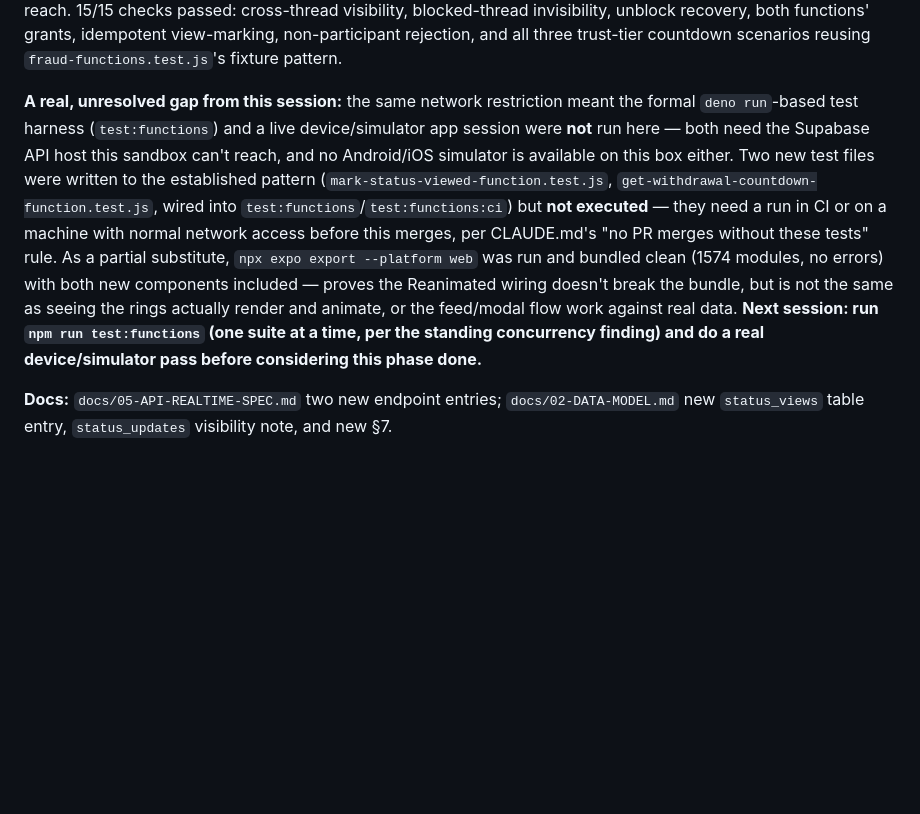
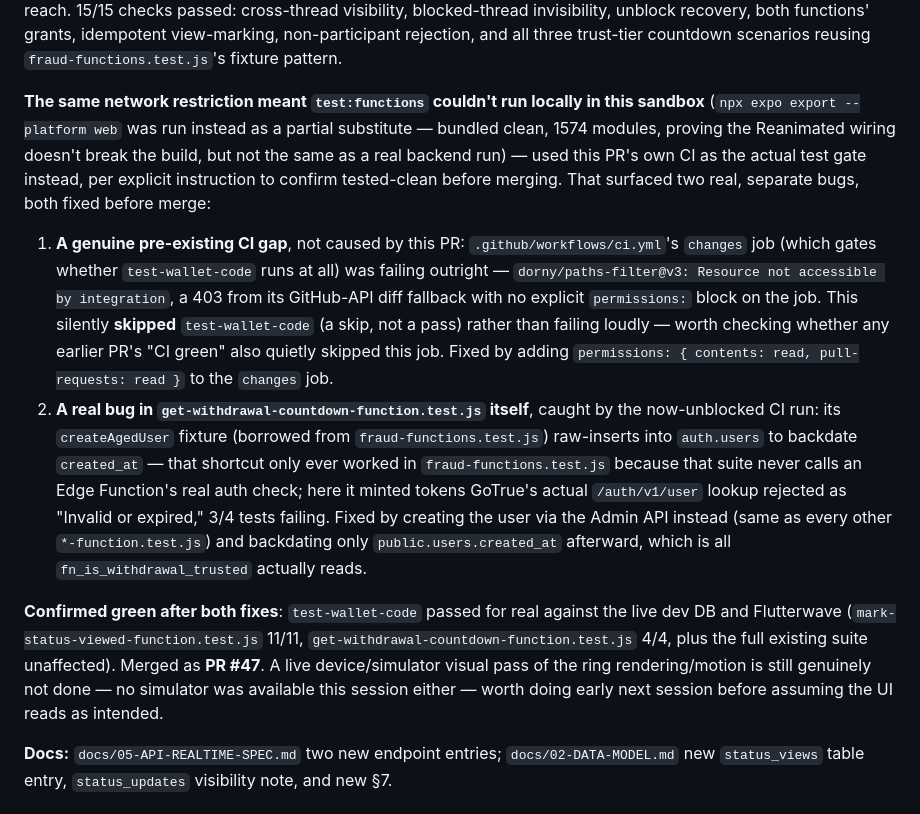
Before and after one commit to hansonuko/InvolveMe, a Markdown page: docs/00-SESSION-HANDOFF.md, the part around the change. GitHub-like rendering; blank space fills up the shorter version.

Commit message:
docs: record PR #47's CI outcome (two real bugs found and fixed)
Session-15 handoff entry and Phase 6 roadmap line were written before CI
ran; correcting them now that it has, per the same "update this doc as
things become true, not just when someone remembers" standing rule the
doc itself states.

Co-Authored-By: Claude Sonnet 5 <noreply@anthropic.com>

```diff
--- a/docs/00-SESSION-HANDOFF.md
+++ b/docs/00-SESSION-HANDOFF.md
@@ -19,7 +19,12 @@ Both new `SECURITY DEFINER` functions use the mandatory CLAUDE.md rule #11 grant
 
 **Manually verified against the dev DB before trusting the SQL** (same discipline as every prior session): this sandbox could reach the Postgres pooler but had no DNS route to Supabase's REST/Auth API host (`ekotjsmgfluufsoralmf.supabase.co` — confirmed `EAI_AGAIN`, `api.supabase.com` too, so `supabase link`/`db push` also couldn't be used; migrations were applied directly via a raw `pg` connection instead, with a matching row hand-inserted into `supabase_migrations.schema_migrations` so the CLI's own history stays consistent for a future `supabase migration list`). Real-RLS-scoped verification used `SET LOCAL ROLE authenticated` + `SET LOCAL request.jwt.claim.sub` on that same connection (the exact two GUCs `auth.uid()` itself reads, confirmed by reading its source) as a substitute for the usual PostgREST-over-HTTP pattern, which needs the API host this sandbox can't reach. 15/15 checks passed: cross-thread visibility, blocked-thread invisibility, unblock recovery, both functions' grants, idempotent view-marking, non-participant rejection, and all three trust-tier countdown scenarios reusing `fraud-functions.test.js`'s fixture pattern.
 
-**A real, unresolved gap from this session:** the same network restriction meant the formal `deno run`-based test harness (`test:functions`) and a live device/simulator app session were **not** run here — both need the Supabase API host this sandbox can't reach, and no Android/iOS simulator is available on this box either. Two new test files were written to the established pattern (`mark-status-viewed-function.test.js`, `get-withdrawal-countdown-function.test.js`, wired into `test:functions`/`test:functions:ci`) but **not executed** — they need a run in CI or on a machine with normal network access before this merges, per CLAUDE.md's "no PR merges without these tests" rule. As a partial substitute, `npx expo export --platform web` was run and bundled clean (1574 modules, no errors) with both new components included — proves the Reanimated wiring doesn't break the bundle, but is not the same as seeing the rings actually render and animate, or the feed/modal flow work against real data. **Next session: run `npm run test:functions` (one suite at a time, per the standing concurrency finding) and do a real device/simulator pass before considering this phase done.**
+**The same network restriction meant `test:functions` couldn't run locally in this sandbox** (`npx expo export --platform web` was run instead as a partial substitute — bundled clean, 1574 modules, proving the Reanimated wiring doesn't break the build, but not the same as a real backend run) — used this PR's own CI as the actual test gate instead, per explicit instruction to confirm tested-clean before merging. That surfaced two real, separate bugs, both fixed before merge:
+
+1. **A genuine pre-existing CI gap**, not caused by this PR: `.github/workflows/ci.yml`'s `changes` job (which gates whether `test-wallet-code` runs at all) was failing outright — `dorny/paths-filter@v3: Resource not accessible by integration`, a 403 from its GitHub-API diff fallback with no explicit `permissions:` block on the job. This silently **skipped** `test-wallet-code` (a skip, not a pass) rather than failing loudly — worth checking whether any earlier PR's "CI green" also quietly skipped this job. Fixed by adding `permissions: { contents: read, pull-requests: read }` to the `changes` job.
+2. **A real bug in `get-withdrawal-countdown-function.test.js` itself**, caught by the now-unblocked CI run: its `createAgedUser` fixture (borrowed from `fraud-functions.test.js`) raw-inserts into `auth.users` to backdate `created_at` — that shortcut only ever worked in `fraud-functions.test.js` because that suite never calls an Edge Function's real auth check; here it minted tokens GoTrue's actual `/auth/v1/user` lookup rejected as "Invalid or expired," 3/4 tests failing. Fixed by creating the user via the Admin API instead (same as every other `*-function.test.js`) and backdating only `public.users.created_at` afterward, which is all `fn_is_withdrawal_trusted` actually reads.
+
+**Confirmed green after both fixes**: `test-wallet-code` passed for real against the live dev DB and Flutterwave (`mark-status-viewed-function.test.js` 11/11, `get-withdrawal-countdown-function.test.js` 4/4, plus the full existing suite unaffected). Merged as **PR #47**. A live device/simulator visual pass of the ring rendering/motion is still genuinely not done — no simulator was available this session either — worth doing early next session before assuming the UI reads as intended.
 
 **Docs:** `docs/05-API-REALTIME-SPEC.md` two new endpoint entries; `docs/02-DATA-MODEL.md` new `status_views` table entry, `status_updates` visibility note, and new §7.
 
```
Also changed, not shown: docs/08-BUILD-PHASES-ROADMAP.md (+1 -1 lines).
